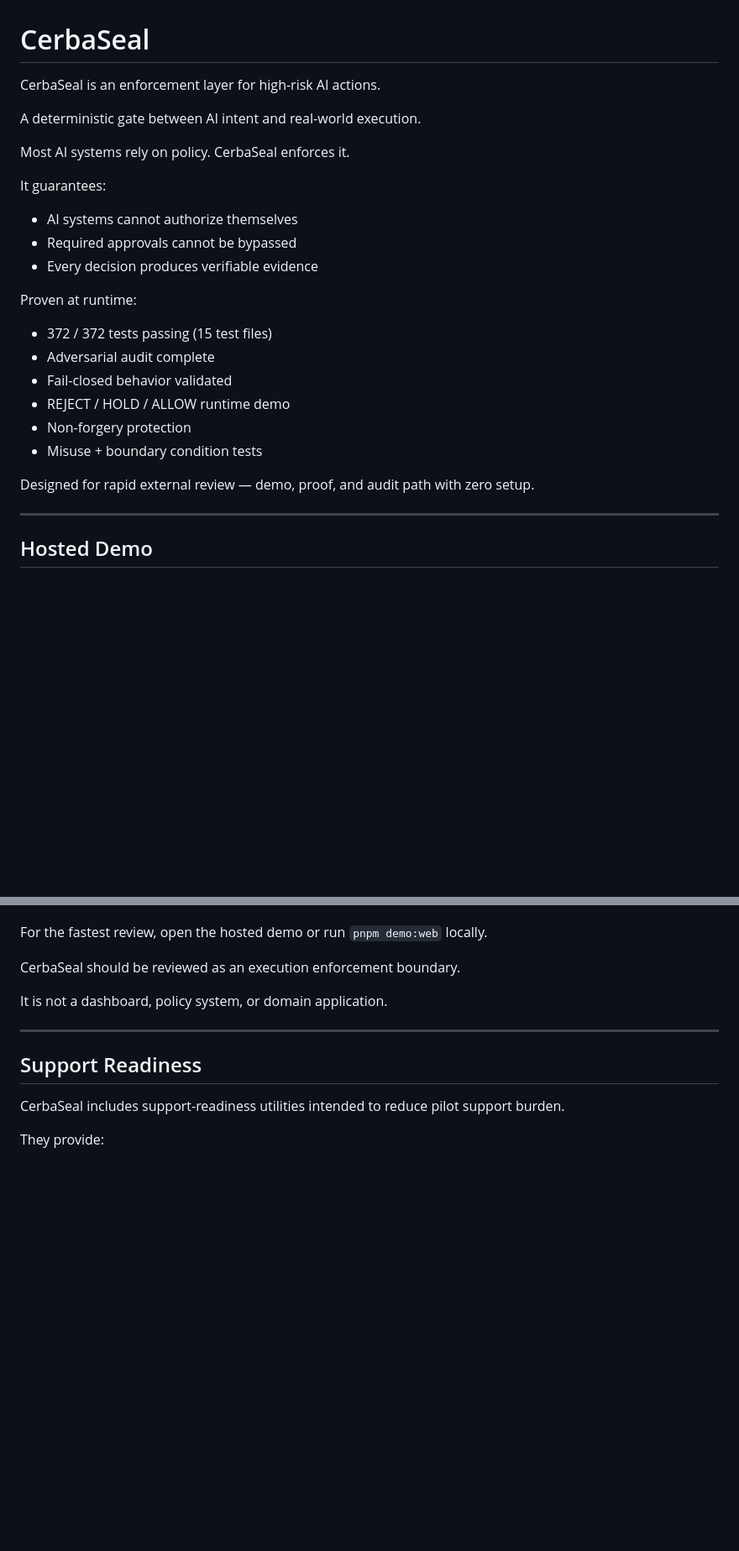
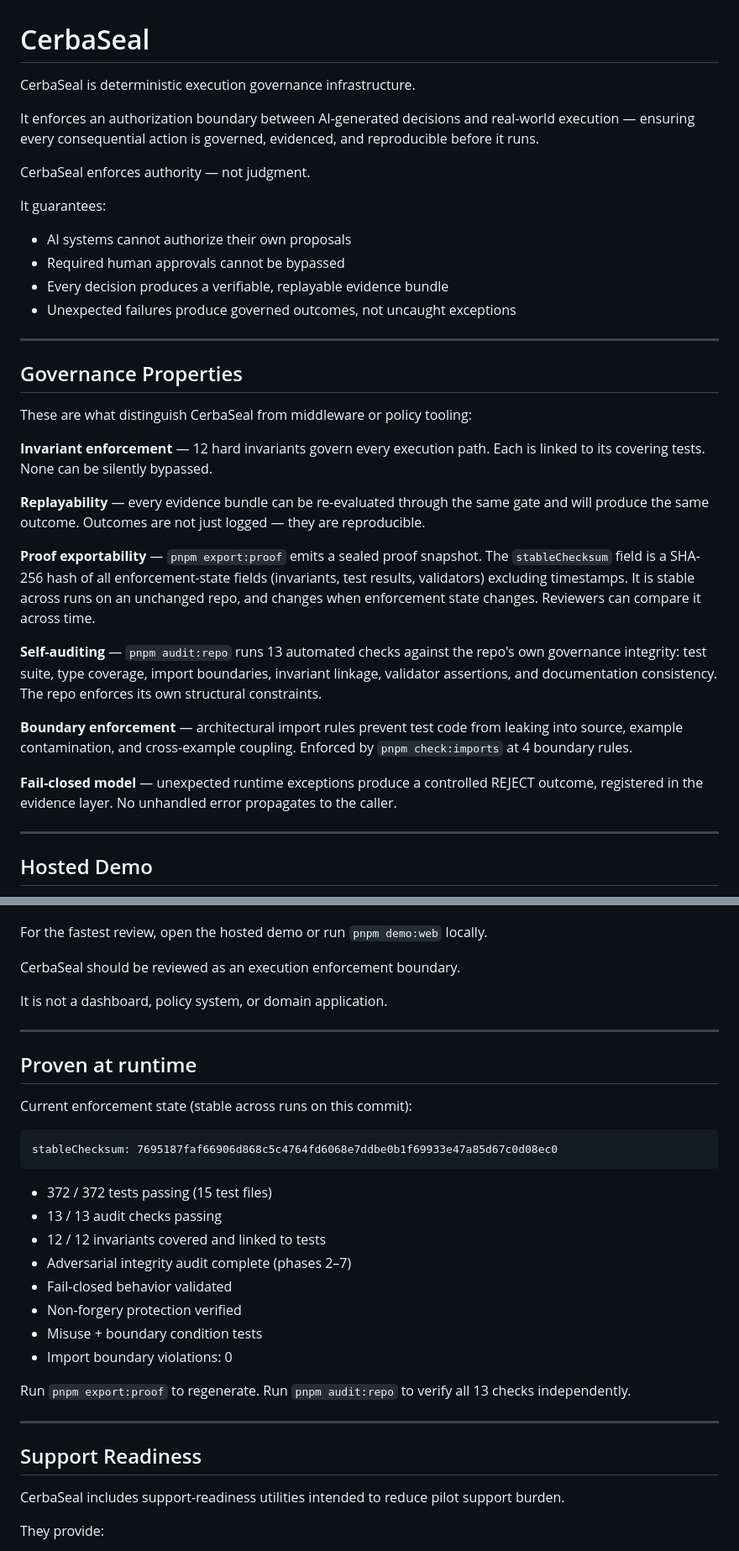
Before and after one commit to Lamont-Labs/CerbaSeal-Core, a Markdown page: README.md, 2 parts joined by grey strips. Shown at 84% size. Drawn GitHub-style; blank space fills up the shorter version.

````diff
--- a/README.md
+++ b/README.md
@@ -1,26 +1,34 @@
 # CerbaSeal
 
-CerbaSeal is an enforcement layer for high-risk AI actions.
+CerbaSeal is deterministic execution governance infrastructure.
 
-A deterministic gate between AI intent and real-world execution.
+It enforces an authorization boundary between AI-generated decisions and real-world execution — ensuring every consequential action is governed, evidenced, and reproducible before it runs.
 
-Most AI systems rely on policy. CerbaSeal enforces it.
+CerbaSeal enforces authority — not judgment.
 
 It guarantees:
-- AI systems cannot authorize themselves
-- Required approvals cannot be bypassed
-- Every decision produces verifiable evidence
+- AI systems cannot authorize their own proposals
+- Required human approvals cannot be bypassed
+- Every decision produces a verifiable, replayable evidence bundle
+- Unexpected failures produce governed outcomes, not uncaught exceptions
 
-Proven at runtime:
+---
 
-- 372 / 372 tests passing (15 test files)
-- Adversarial audit complete
-- Fail-closed behavior validated
-- REJECT / HOLD / ALLOW runtime demo
-- Non-forgery protection
-- Misuse + boundary condition tests
+## Governance Properties
 
-Designed for rapid external review — demo, proof, and audit path with zero setup.
+These are what distinguish CerbaSeal from middleware or policy tooling:
+
+**Invariant enforcement** — 12 hard invariants govern every execution path. Each is linked to its covering tests. None can be silently bypassed.
+
+**Replayability** — every evidence bundle can be re-evaluated through the same gate and will produce the same outcome. Outcomes are not just logged — they are reproducible.
+
+**Proof exportability** — `pnpm export:proof` emits a sealed proof snapshot. The `stableChecksum` field is a SHA-256 hash of all enforcement-state fields (invariants, test results, validators) excluding timestamps. It is stable across runs on an unchanged repo, and changes when enforcement state changes. Reviewers can compare it across time.
+
+**Self-auditing** — `pnpm audit:repo` runs 13 automated checks against the repo's own governance integrity: test suite, type coverage, import boundaries, invariant linkage, validator assertions, and documentation consistency. The repo enforces its own structural constraints.
+
+**Boundary enforcement** — architectural import rules prevent test code from leaking into source, example contamination, and cross-example coupling. Enforced by `pnpm check:imports` at 4 boundary rules.
+
+**Fail-closed model** — unexpected runtime exceptions produce a controlled REJECT outcome, registered in the evidence layer. No unhandled error propagates to the caller.
 
 ---
 
@@ -68,6 +76,27 @@ It is not a dashboard, policy system, or domain application.
 
 ---
 
+## Proven at runtime
+
+Current enforcement state (stable across runs on this commit):
+
+```
+stableChecksum: 7695187faf66906d868c5c4764fd6068e7ddbe0b1f69933e47a85d67c0d08ec0
+```
+
+- 372 / 372 tests passing (15 test files)
+- 13 / 13 audit checks passing
+- 12 / 12 invariants covered and linked to tests
+- Adversarial integrity audit complete (phases 2–7)
+- Fail-closed behavior validated
+- Non-forgery protection verified
+- Misuse + boundary condition tests
+- Import boundary violations: 0
+
+Run `pnpm export:proof` to regenerate. Run `pnpm audit:repo` to verify all 13 checks independently.
+
+---
+
 ## Support Readiness
 
 CerbaSeal includes support-readiness utilities intended to reduce pilot support burden.
````
Also changed, not shown: other parts of README.md (+5 -3 lines), docs/one-page.md (+38 -46 lines).
